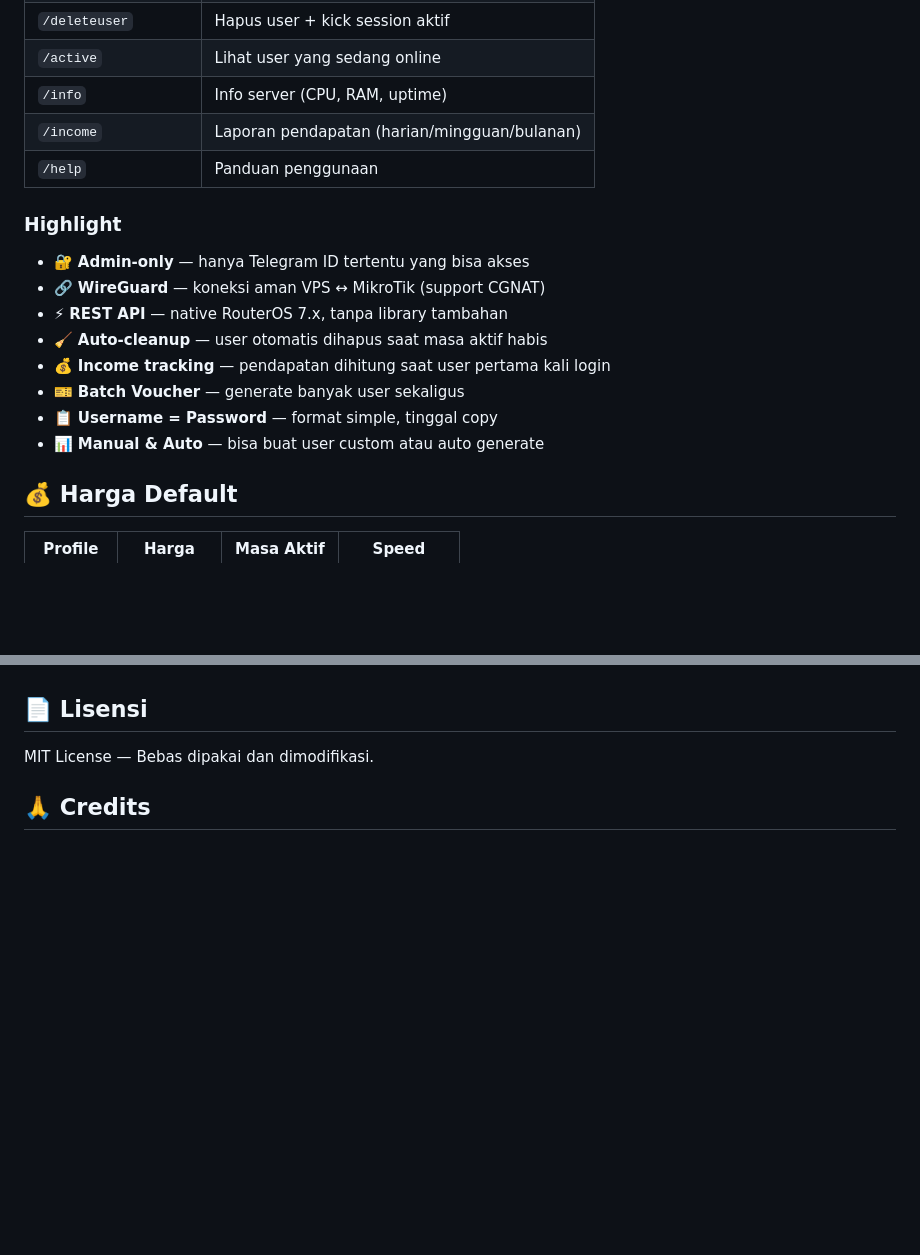
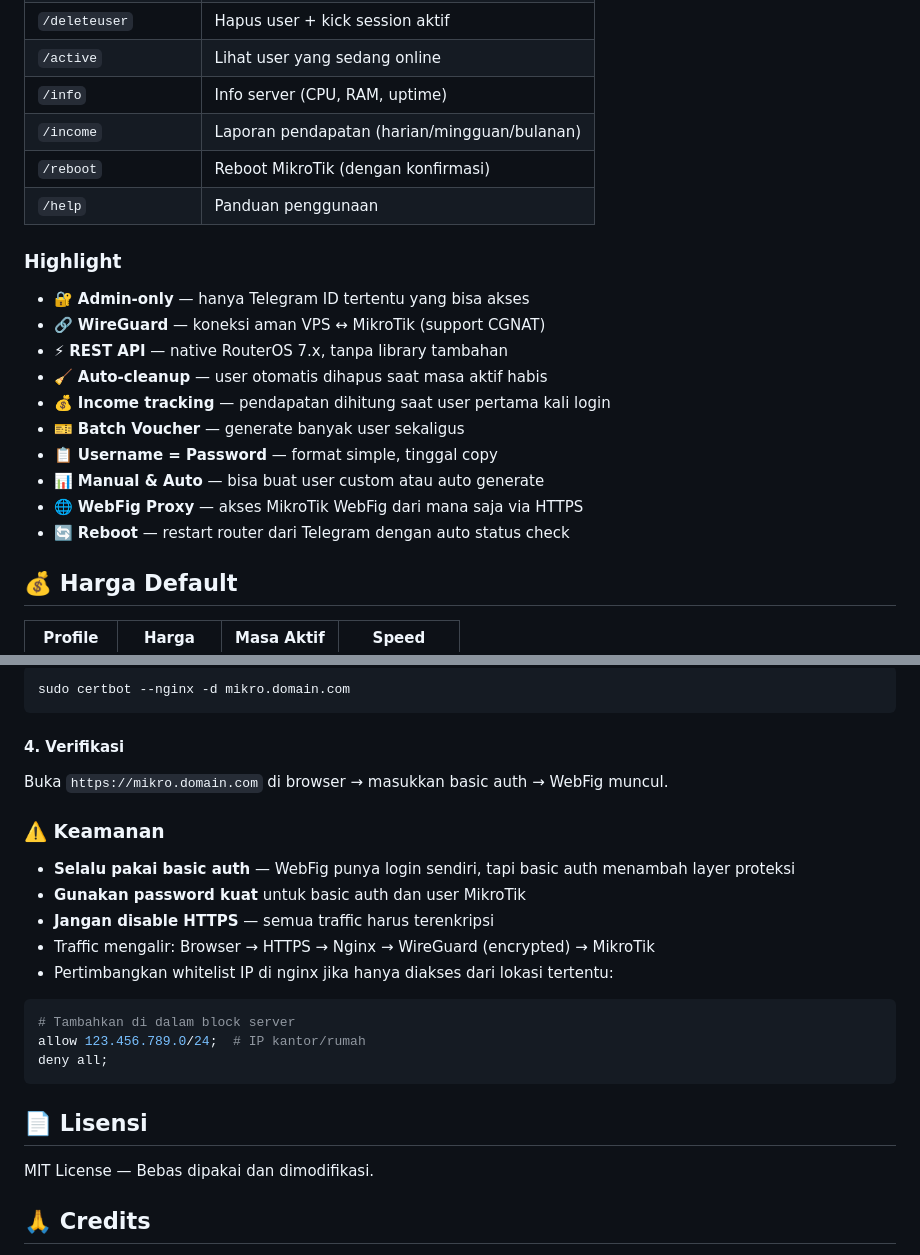
Before and after one commit to reiyuura/mikrobot, a Markdown page: README.md, 2 parts joined by grey strips. GitHub-like rendering; blank space fills up the shorter version.

````diff
--- a/README.md
+++ b/README.md
@@ -18,6 +18,7 @@ Pengganti [MiHKMon](https://github.com/laksa19/mihkmon) yang sudah outdated dan
 | `/active` | Lihat user yang sedang online |
 | `/info` | Info server (CPU, RAM, uptime) |
 | `/income` | Laporan pendapatan (harian/mingguan/bulanan) |
+| `/reboot` | Reboot MikroTik (dengan konfirmasi) |
 | `/help` | Panduan penggunaan |
 
 ### Highlight
@@ -29,6 +30,8 @@ Pengganti [MiHKMon](https://github.com/laksa19/mihkmon) yang sudah outdated dan
 - 🎫 **Batch Voucher** — generate banyak user sekaligus
 - 📋 **Username = Password** — format simple, tinggal copy
 - 📊 **Manual & Auto** — bisa buat user custom atau auto generate
+- 🌐 **WebFig Proxy** — akses MikroTik WebFig dari mana saja via HTTPS
+- 🔄 **Reboot** — restart router dari Telegram dengan auto status check
 
 ## 💰 Harga Default
 
@@ -352,3 +422,25 @@ mikrobot/
+```bash
+sudo certbot --nginx -d mikro.domain.com
+```
+
+#### 4. Verifikasi
+
+Buka `https://mikro.domain.com` di browser → masukkan basic auth → WebFig muncul.
+
+### ⚠️ Keamanan
+
+- **Selalu pakai basic auth** — WebFig punya login sendiri, tapi basic auth menambah layer proteksi
+- **Gunakan password kuat** untuk basic auth dan user MikroTik
+- **Jangan disable HTTPS** — semua traffic harus terenkripsi
+- Traffic mengalir: Browser → HTTPS → Nginx → WireGuard (encrypted) → MikroTik
+- Pertimbangkan whitelist IP di nginx jika hanya diakses dari lokasi tertentu:
+
+```nginx
+# Tambahkan di dalam block server
+allow 123.456.789.0/24;  # IP kantor/rumah
+deny all;
+```
+
 ## 📄 Lisensi
 
 MIT License — Bebas dipakai dan dimodifikasi.
````
Also changed, not shown: other parts of README.md (+67 -0 lines).
